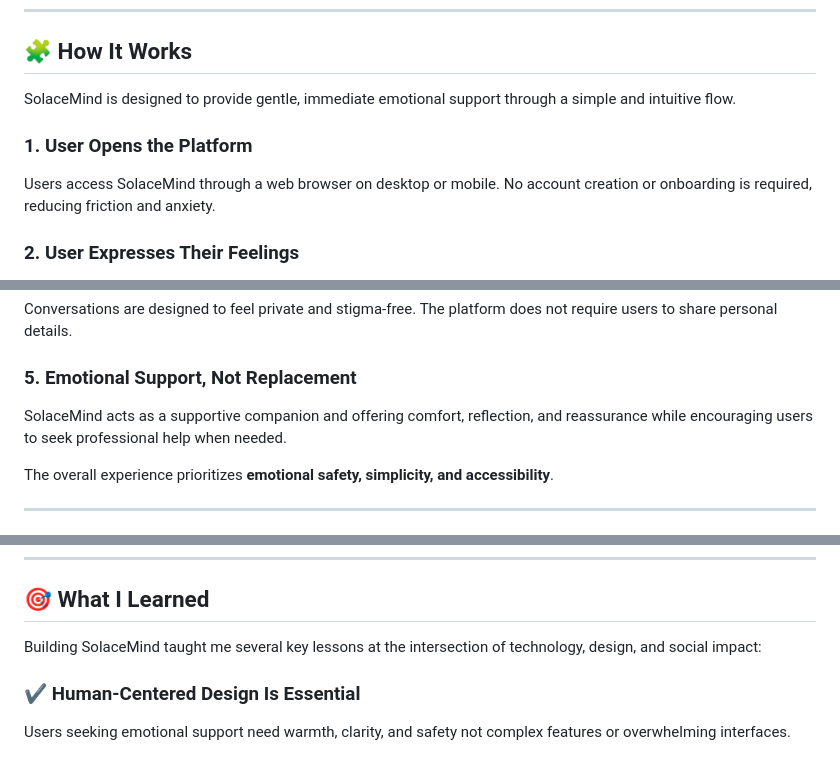
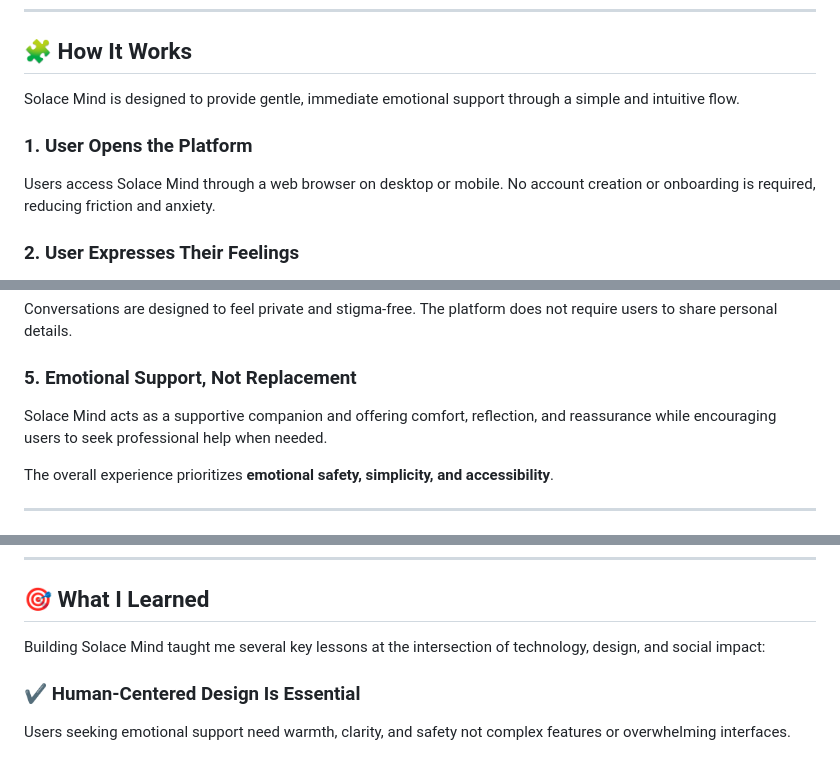
Before and after one commit to solacemind/solacemind.github.io, a Markdown page: README.md, 3 parts joined by grey strips. GitHub-like rendering.

```diff
--- a/README.md
+++ b/README.md
@@ -87,10 +87,10 @@ Simple, minimal interface that encourages comfort and ease of use.
 
 ## 🧩 How It Works
 
-SolaceMind is designed to provide gentle, immediate emotional support through a simple and intuitive flow.
+Solace Mind is designed to provide gentle, immediate emotional support through a simple and intuitive flow.
 
 ### 1. User Opens the Platform
-Users access SolaceMind through a web browser on desktop or mobile. No account creation or onboarding is required, reducing friction and anxiety.
+Users access Solace Mind through a web browser on desktop or mobile. No account creation or onboarding is required, reducing friction and anxiety.
 
 ### 2. User Expresses Their Feelings
 The user types their thoughts, emotions, or concerns into a text input field. Writing is encouraged as a low-pressure way to express emotions.
@@ -106,7 +106,7 @@ The input is processed by an AI language model via the OpenAI API. Carefully des
 Conversations are designed to feel private and stigma-free. The platform does not require users to share personal details.
 
 ### 5. Emotional Support, Not Replacement
-SolaceMind acts as a supportive companion and offering comfort, reflection, and reassurance while encouraging users to seek professional help when needed.
+Solace Mind acts as a supportive companion and offering comfort, reflection, and reassurance while encouraging users to seek professional help when needed.
 
 The overall experience prioritizes **emotional safety, simplicity, and accessibility**.
 
@@ -193,7 +193,7 @@ The overall experience prioritizes **emotional safety, simplicity, and accessibi
 
 ## 🎯 What I Learned
 
-Building SolaceMind taught me several key lessons at the intersection of technology, design, and social impact:
+Building Solace Mind taught me several key lessons at the intersection of technology, design, and social impact:
 
 ### ✔ Human-Centered Design Is Essential
 Users seeking emotional support need warmth, clarity, and safety not complex features or overwhelming interfaces.
```
Also changed, not shown: other parts of README.md (+14 -14 lines).
